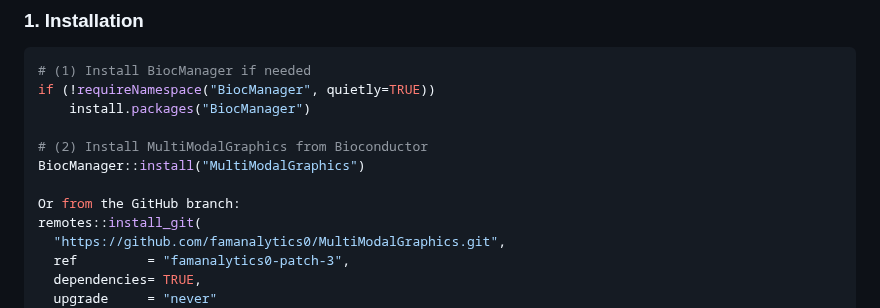
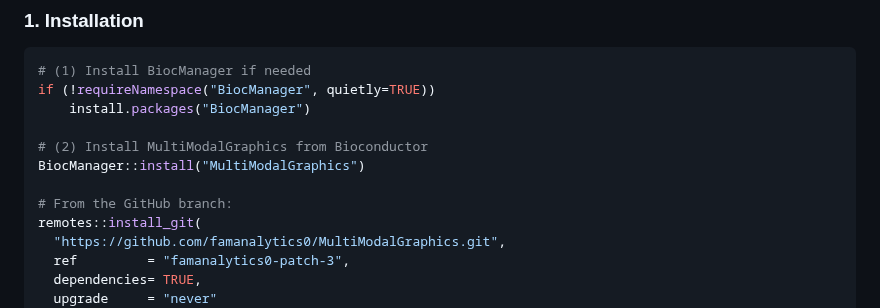
Before and after one commit to famanalytics0/MultiModalGraphics, a Markdown page: README.md, the part around the change. Rendered like a GitHub page.

```diff
--- a/README.md
+++ b/README.md
@@ -37,7 +37,7 @@ if (!requireNamespace("BiocManager", quietly=TRUE))
 # (2) Install MultiModalGraphics from Bioconductor
 BiocManager::install("MultiModalGraphics")
 
-Or from the GitHub branch:
+# From the GitHub branch:
 remotes::install_git(
   "https://github.com/famanalytics0/MultiModalGraphics.git",
   ref         = "famanalytics0-patch-3",
```
